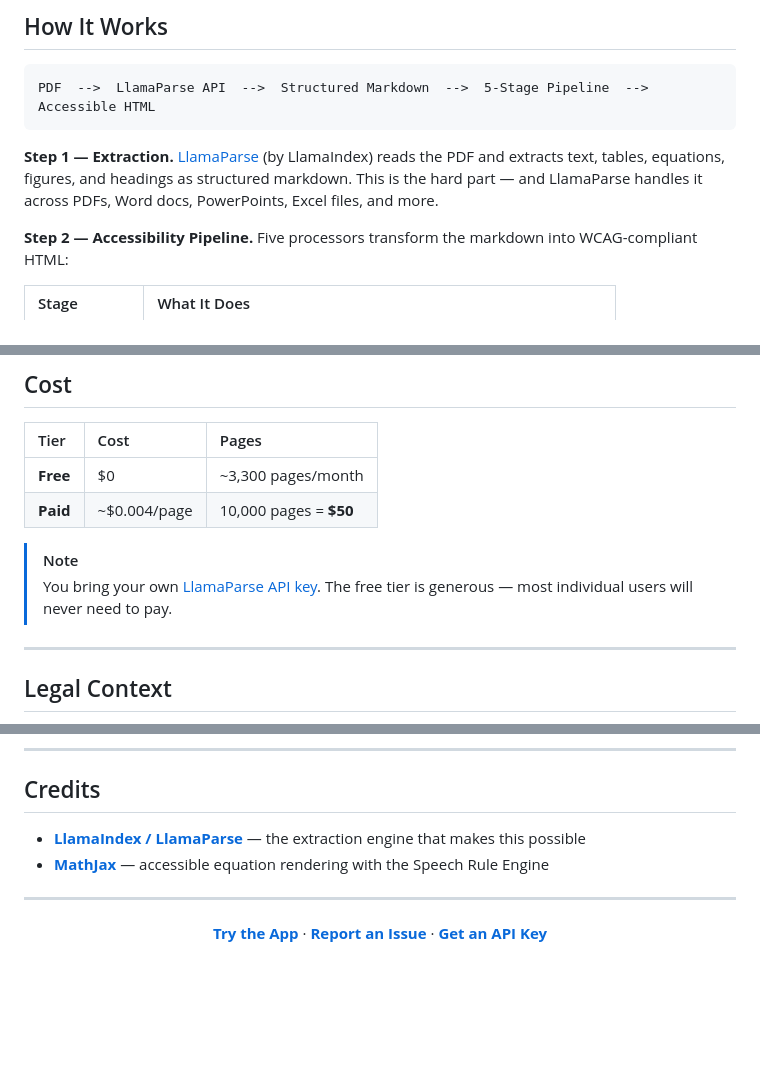
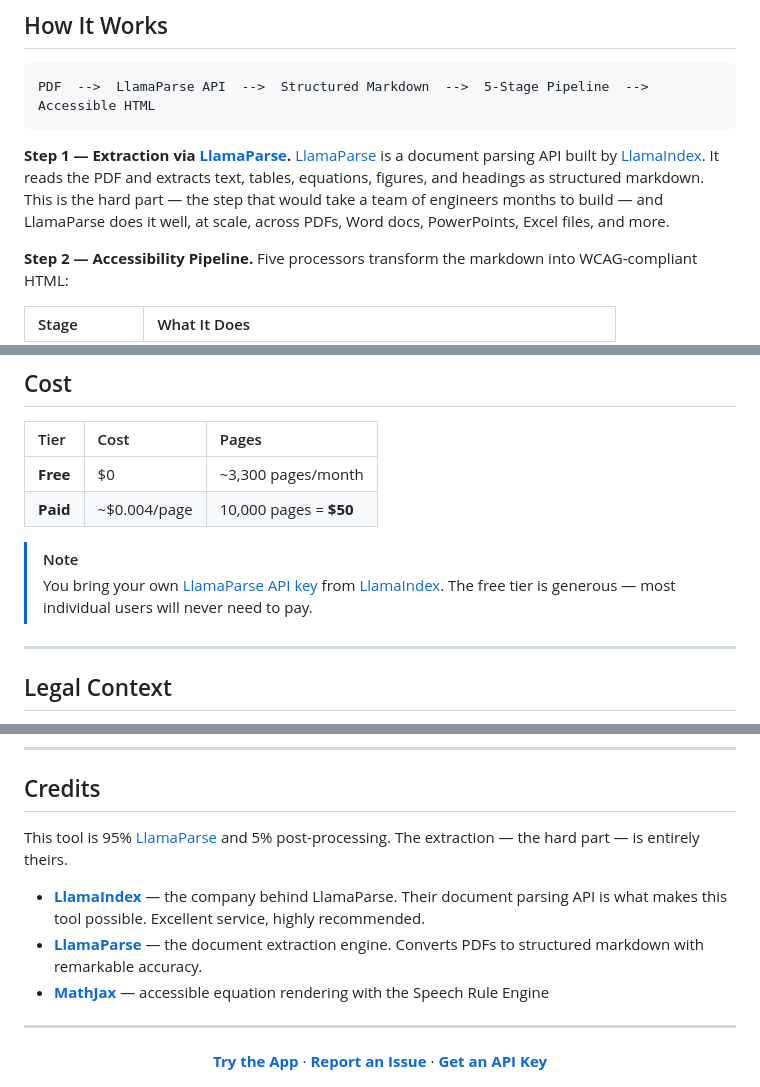
Before and after one commit to beperron/pdf-to-accessible-html, a Markdown page: README.md, 3 parts joined by grey strips. GitHub-like rendering; blank space fills up the shorter version.

Commit message:
Strengthen LlamaIndex/LlamaParse attribution throughout README
Adds "Powered by LlamaIndex / LlamaParse" line under the hero tagline,
expands the extraction step to clearly credit LlamaParse as a LlamaIndex
product, and rewrites the Credits section with explicit attribution and
direct links to both LlamaIndex and LlamaParse docs.

````diff
--- a/README.md
+++ b/README.md
@@ -102,8 +104,8 @@ streamlit run app.py
 PDF  -->  LlamaParse API  -->  Structured Markdown  -->  5-Stage Pipeline  -->  Accessible HTML
 ```
 
-**Step 1 — Extraction.**
-[LlamaParse](https://llamaindex.ai) (by LlamaIndex) reads the PDF and extracts text, tables, equations, figures, and headings as structured markdown. This is the hard part — and LlamaParse handles it across PDFs, Word docs, PowerPoints, Excel files, and more.
+**Step 1 — Extraction via [LlamaParse](https://docs.cloud.llamaindex.ai/llamaparse/getting_started).**
+[LlamaParse](https://docs.cloud.llamaindex.ai/llamaparse/getting_started) is a document parsing API built by [LlamaIndex](https://llamaindex.ai). It reads the PDF and extracts text, tables, equations, figures, and headings as structured markdown. This is the hard part — the step that would take a team of engineers months to build — and LlamaParse does it well, at scale, across PDFs, Word docs, PowerPoints, Excel files, and more.
 
 **Step 2 — Accessibility Pipeline.**
 Five processors transform the markdown into WCAG-compliant HTML:
@@ -153,7 +155,7 @@ Every output file is verified against 8 WCAG 2.1 AA criteria. Pass rate: **100%*
 | **Paid** | ~$0.004/page | 10,000 pages = **$50** |
 
 > [!NOTE]
-> You bring your own [LlamaParse API key](https://cloud.llamaindex.ai). The free tier is generous — most individual users will never need to pay.
+> You bring your own [LlamaParse API key](https://cloud.llamaindex.ai) from [LlamaIndex](https://llamaindex.ai). The free tier is generous — most individual users will never need to pay.
 
 ---
 
@@ -190,7 +192,10 @@ This tool dramatically reduces manual effort — from hours per document to seco
 
 ## Credits
 
-- **[LlamaIndex / LlamaParse](https://llamaindex.ai)** — the extraction engine that makes this possible
+This tool is 95% [LlamaParse](https://docs.cloud.llamaindex.ai/llamaparse/getting_started) and 5% post-processing. The extraction — the hard part — is entirely theirs.
+
+- **[LlamaIndex](https://llamaindex.ai)** — the company behind LlamaParse. Their document parsing API is what makes this tool possible. Excellent service, highly recommended.
+- **[LlamaParse](https://docs.cloud.llamaindex.ai/llamaparse/getting_started)** — the document extraction engine. Converts PDFs to structured markdown with remarkable accuracy.
 - **[MathJax](https://www.mathjax.org/)** — accessible equation rendering with the Speech Rule Engine
 
 ---
````
Also changed, not shown: other parts of README.md (+2 -0 lines).
